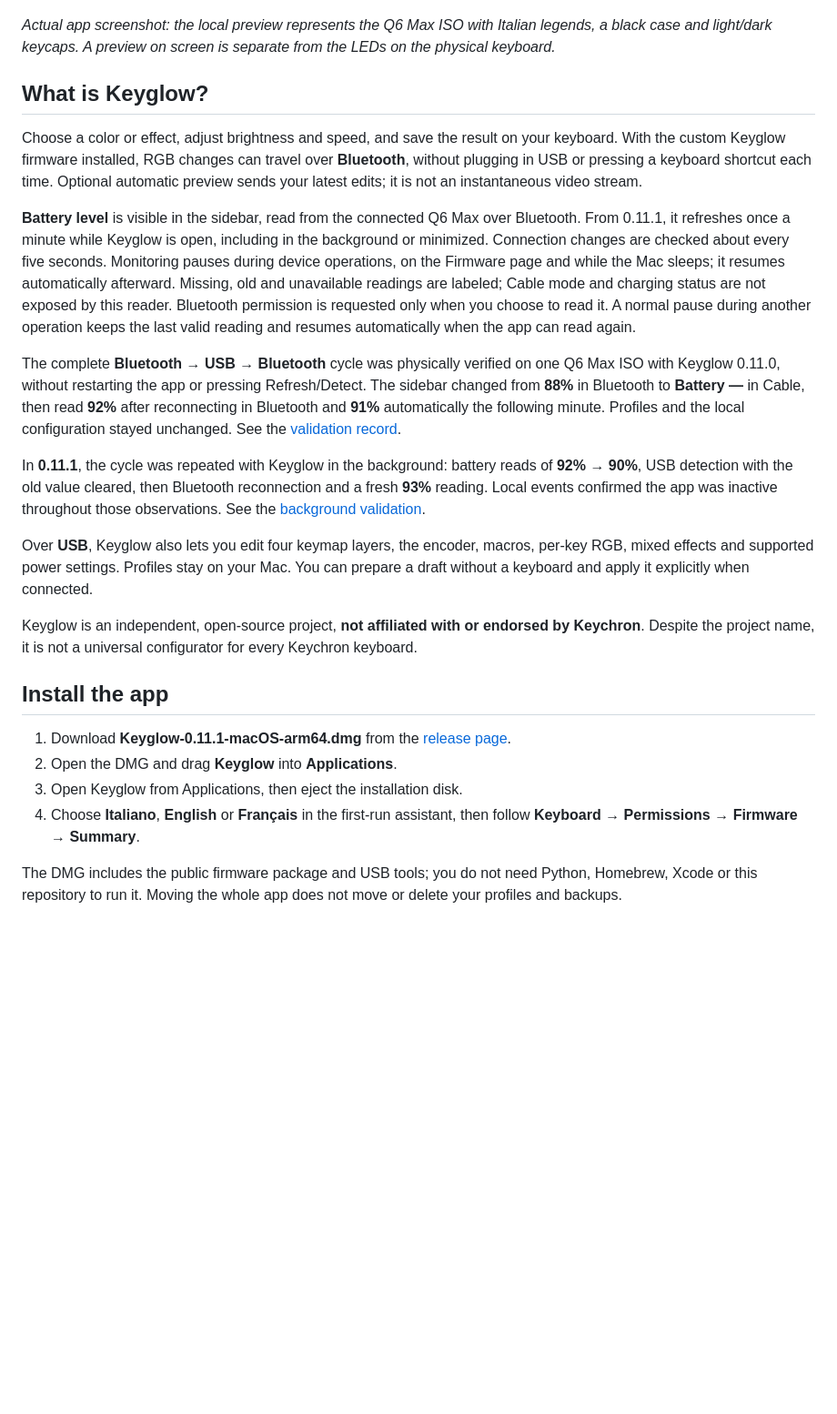
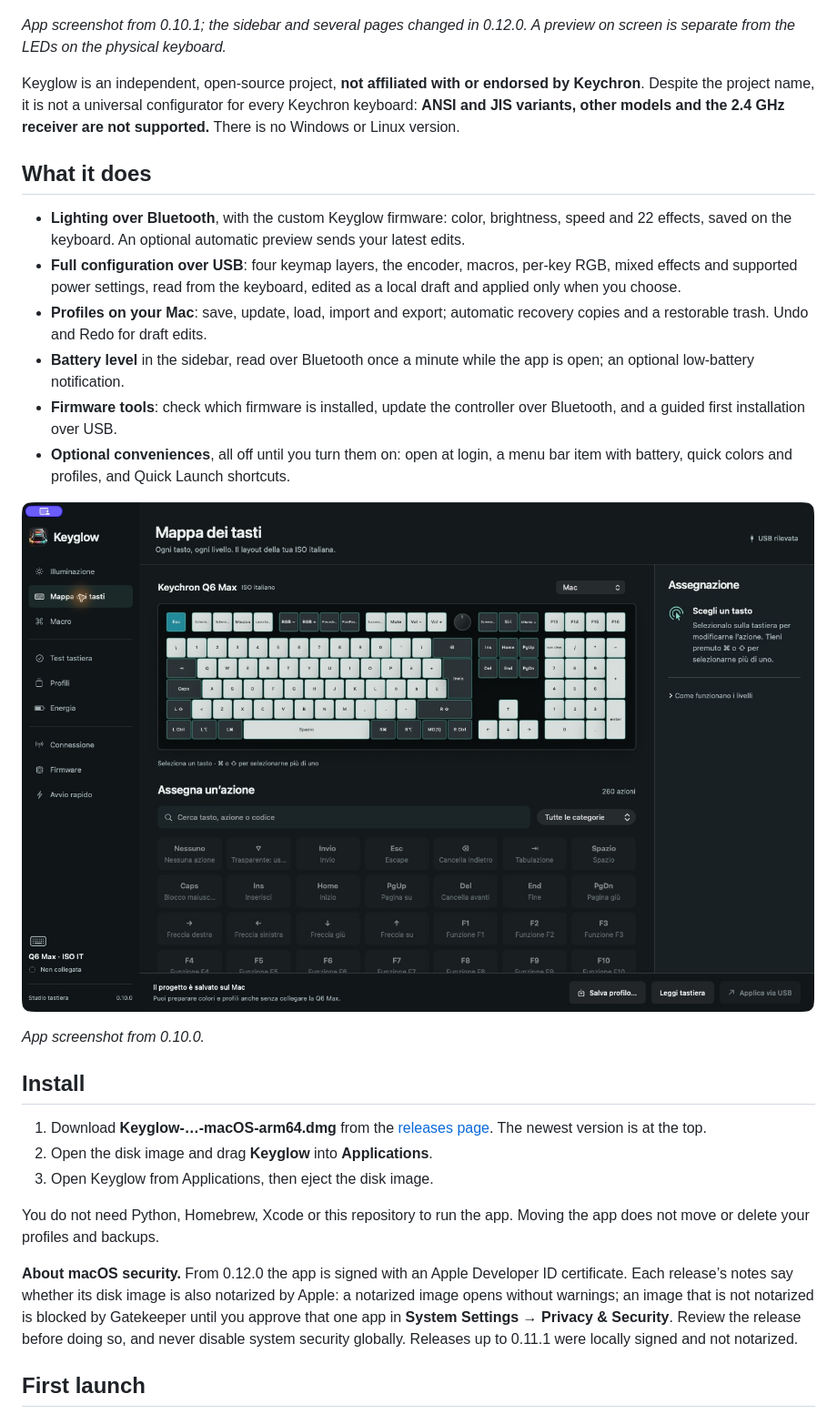
Before and after one commit to FrancoisLampasona/Keyglow-Tool_for_Keychron_keyboard, a Markdown page: README.md, the part around one of its changes. Shown at 91% size. GitHub-like rendering; blank space fills up the shorter version.

```diff
--- a/README.md
+++ b/README.md
@@ -8,28 +8,32 @@ Keyglow brings RGB controls, a visual keyboard editor and firmware tools into on
 
 ![Keyglow lighting workspace with the Q6 Max ISO layout, color picker and effect controls](docs/screenshots/lighting.png)
 
-*Actual app screenshot: the local preview represents the Q6 Max ISO with Italian legends, a black case and light/dark keycaps. A preview on screen is separate from the LEDs on the physical keyboard.*
+*App screenshot from 0.10.1; the sidebar and several pages changed in 0.12.0. A preview on screen is separate from the LEDs on the physical keyboard.*
 
-## What is Keyglow?
+Keyglow is an independent, open-source project, **not affiliated with or endorsed by Keychron**. Despite the project name, it is not a universal configurator for every Keychron keyboard: **ANSI and JIS variants, other models and the 2.4 GHz receiver are not supported.** There is no Windows or Linux version.
 
-Choose a color or effect, adjust brightness and speed, and save the result on your keyboard. With the custom Keyglow firmware installed, RGB changes can travel over **Bluetooth**, without plugging in USB or pressing a keyboard shortcut each time. Optional automatic preview sends your latest edits; it is not an instantaneous video stream.
+## What it does
 
-**Battery level** is visible in the sidebar, read from the connected Q6 Max over Bluetooth. From 0.11.1, it refreshes once a minute while Keyglow is open, including in the background or minimized. Connection changes are checked about every five seconds. Monitoring pauses during device operations, on the Firmware page and while the Mac sleeps; it resumes automatically afterward. Missing, old and unavailable readings are labeled; Cable mode and charging status are not exposed by this reader. Bluetooth permission is requested only when you choose to read it. A normal pause during another operation keeps the last valid reading and resumes automatically when the app can read again.
+- **Lighting over Bluetooth**, with the custom Keyglow firmware: color, brightness, speed and 22 effects, saved on the keyboard. An optional automatic preview sends your latest edits.
+- **Full configuration over USB**: four keymap layers, the encoder, macros, per-key RGB, mixed effects and supported power settings, read from the keyboard, edited as a local draft and applied only when you choose.
+- **Profiles on your Mac**: save, update, load, import and export; automatic recovery copies and a restorable trash. Undo and Redo for draft edits.
+- **Battery level** in the sidebar, read over Bluetooth once a minute while the app is open; an optional low-battery notification.
+- **Firmware tools**: check which firmware is installed, update the controller over Bluetooth, and a guided first installation over USB.
+- **Optional conveniences**, all off until you turn them on: open at login, a menu bar item with battery, quick colors and profiles, and Quick Launch shortcuts.
 
-The complete **Bluetooth → USB → Bluetooth** cycle was physically verified on one Q6 Max ISO with Keyglow 0.11.0, without restarting the app or pressing Refresh/Detect. The sidebar changed from **88%** in Bluetooth to **Battery —** in Cable, then read **92%** after reconnecting in Bluetooth and **91%** automatically the following minute. Profiles and the local configuration stayed unchanged. See the [validation record](docs/dmg-validation.md#physical-bluetooth--usb--bluetooth-cycle--0110).
+![Keyglow keymap editor showing four-layer selection and available key actions](docs/screenshots/keymap.png)
 
-In **0.11.1**, the cycle was repeated with Keyglow in the background: battery reads of **92% → 90%**, USB detection with the old value cleared, then Bluetooth reconnection and a fresh **93%** reading. Local events confirmed the app was inactive throughout those observations. See the [background validation](docs/dmg-validation.md#background-monitoring--0111-build-25).
+*App screenshot from 0.10.0.*
 
-Over **USB**, Keyglow also lets you edit four keymap layers, the encoder, macros, per-key RGB, mixed effects and supported power settings. Profiles stay on your Mac. You can prepare a draft without a keyboard and apply it explicitly when connected.
+## Install
 
-Keyglow is an independent, open-source project, **not affiliated with or endorsed by Keychron**. Despite the project name, it is not a universal configurator for every Keychron keyboard.
+1. Download **Keyglow-…-macOS-arm64.dmg** from the [releases page](https://github.com/FrancoisLampasona/Keyglow-Tool_for_Keychron_keyboard/releases). The newest version is at the top.
+2. Open the disk image and drag **Keyglow** into **Applications**.
+3. Open Keyglow from Applications, then eject the disk image.
 
-## Install the app
+You do not need Python, Homebrew, Xcode or this repository to run the app. Moving the app does not move or delete your profiles and backups.
 
-1. Download **Keyglow-0.11.1-macOS-arm64.dmg** from the [release page](https://github.com/FrancoisLampasona/Keyglow-Tool_for_Keychron_keyboard/releases/tag/v0.11.1).
-2. Open the DMG and drag **Keyglow** into **Applications**.
-3. Open Keyglow from Applications, then eject the installation disk.
-4. Choose **Italiano**, **English** or **Français** in the first-run assistant, then follow **Keyboard → Permissions → Firmware → Summary**.
+**About macOS security.** From 0.12.0 the app is signed with an Apple Developer ID certificate. Each release’s notes say whether its disk image is also notarized by Apple: a notarized image opens without warnings; an image that is not notarized is blocked by Gatekeeper until you approve that one app in **System Settings → Privacy & Security**. Review the release before doing so, and never disable system security globally. Releases up to 0.11.1 were locally signed and not notarized.
 
-The DMG includes the public firmware package and USB tools; you do not need Python, Homebrew, Xcode or this repository to run it. Moving the whole app does not move or delete your profiles and backups.
+## First launch
 
```
Also changed, not shown: other parts of README.md (+80 -35 lines), docs/it.md (+10 -2 lines), docs/screenshots/README.md (+7 -1 lines), docs/screenshots/firmware-installed.png (added), docs/screenshots/languages-fr.png, docs/screenshots/setup-access.png (added), docs/screenshots/setup-firmware.png (added), docs/screenshots/setup-keyboard.png (added).
